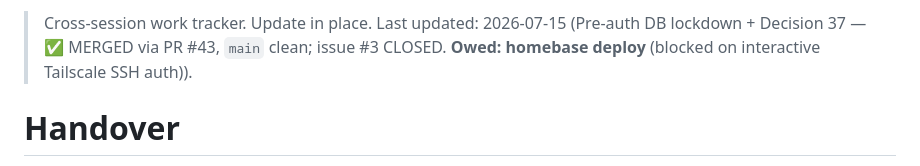
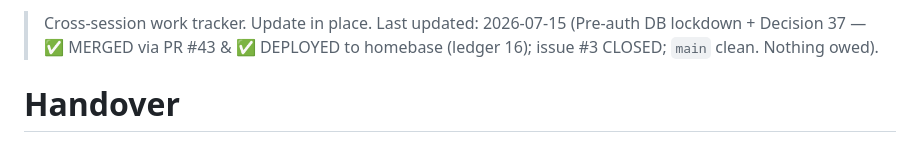
Before and after one commit to okpilot/first-android-app, a Markdown page: HANDOVER.md, the part around one of its changes. Rendered like a GitHub page.

```diff
--- a/HANDOVER.md
+++ b/HANDOVER.md
@@ -1,4 +1,4 @@
-> Cross-session work tracker. Update in place. Last updated: 2026-07-15 (Pre-auth DB lockdown + Decision 37 — ✅ MERGED via PR #43, `main` clean; issue #3 CLOSED. **Owed: homebase deploy** (blocked on interactive Tailscale SSH auth)).
+> Cross-session work tracker. Update in place. Last updated: 2026-07-15 (Pre-auth DB lockdown + Decision 37 — ✅ MERGED via PR #43 & ✅ DEPLOYED to homebase (ledger 16); issue #3 CLOSED; `main` clean. Nothing owed).
 
 # Handover
 
```
Also changed, not shown: other parts of HANDOVER.md (+3 -3 lines), docs/plan.md (+3 -6 lines).
